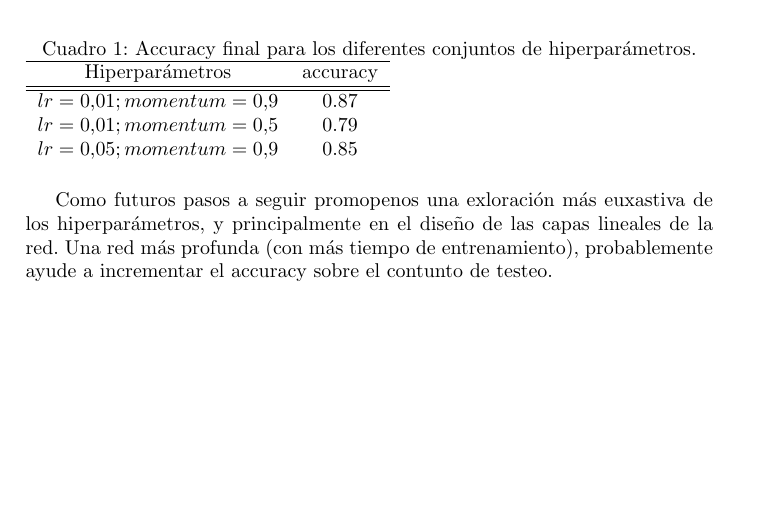
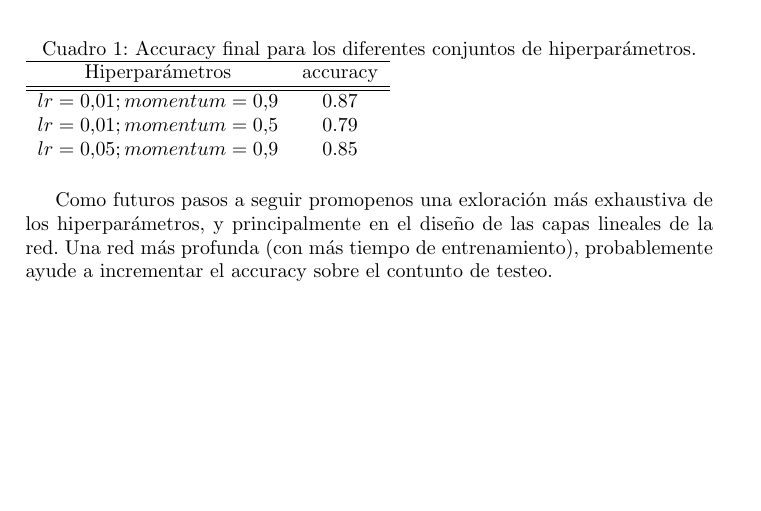
Before and after one commit to hfolo/DiploDatos2022, a LaTeX paper (06 - Aprendizaje automatico profundo (deep learning)/reporte-01.tex): part of page 3 of 3, cut so that both start at the same text. Compiled offline with pdfLaTeX.

Commit message:
Add file via upload

```diff
--- a/06 - Aprendizaje automatico profundo (deep learning)/reporte-01.tex
+++ b/06 - Aprendizaje automatico profundo (deep learning)/reporte-01.tex
@@ -78,6 +78,6 @@ $lr=0.05; momentum=0.9$ &  0.85
 \end{tabular}
 \end{table}
 
-Como futuros pasos a seguir promopenos una exloración más euxastiva de los hiperparámetros, y principalmente en el diseño de las capas lineales de la red. Una red más profunda (con más tiempo de entrenamiento), probablemente ayude a incrementar el accuracy sobre el contunto de testeo.
+Como futuros pasos a seguir promopenos una exloración más exhaustiva de los hiperparámetros, y principalmente en el diseño de las capas lineales de la red. Una red más profunda (con más tiempo de entrenamiento), probablemente ayude a incrementar el accuracy sobre el contunto de testeo.
 
 \end{document}
```
Also changed, not shown: 06 - Aprendizaje automatico profundo (deep learning)/reporte-01.pdf.
